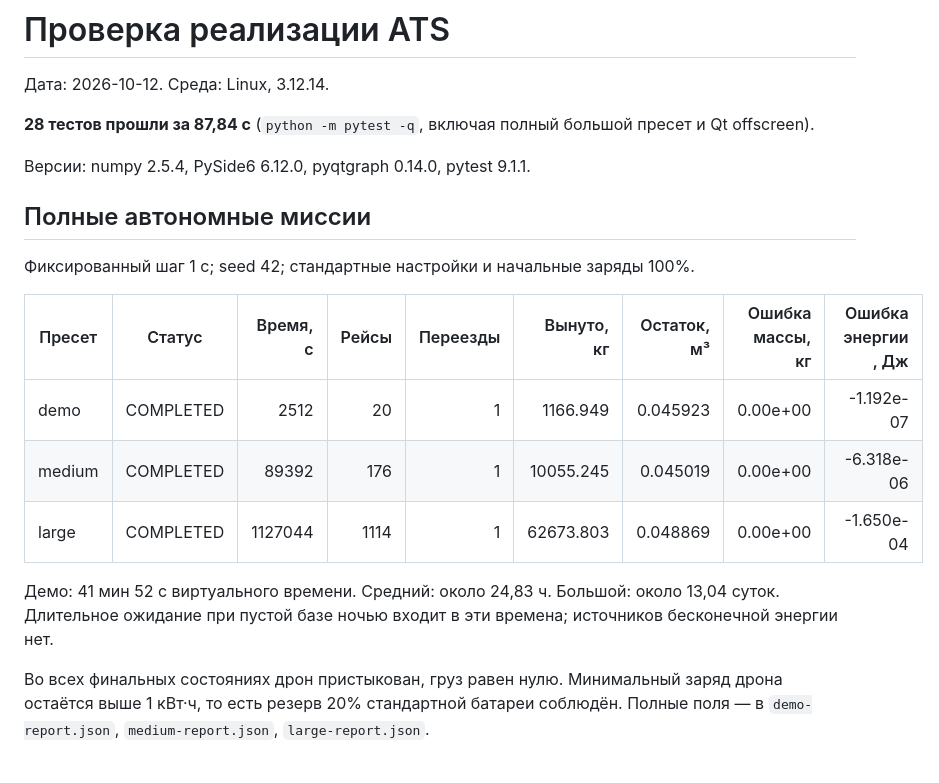
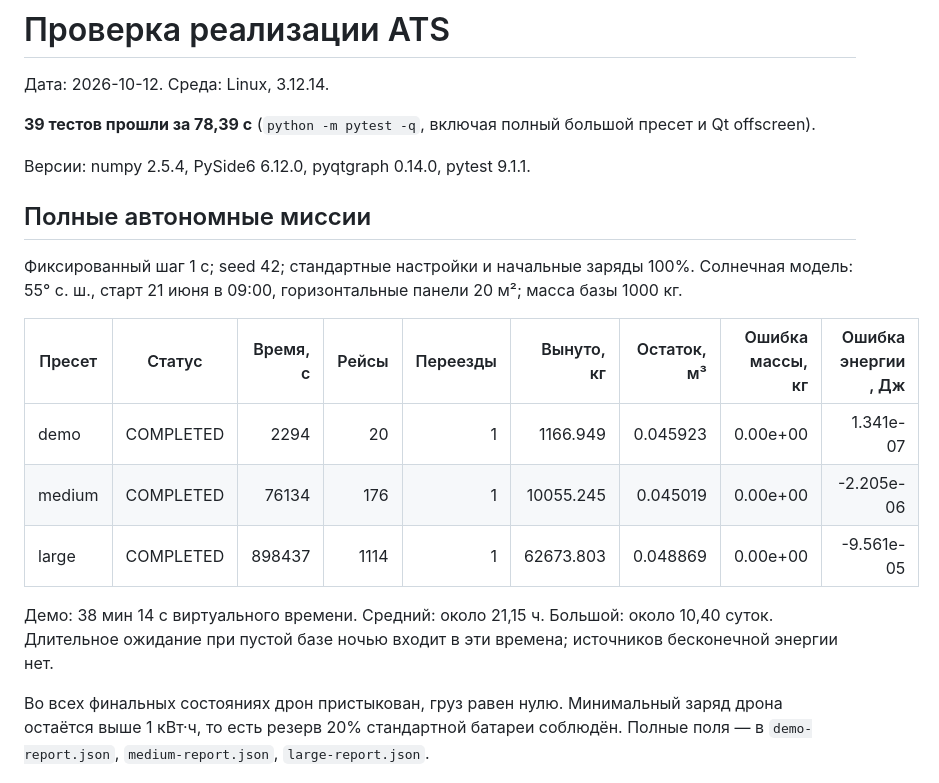
Before and after one commit to TopoLM21/Autonomous-Terraforming-Simulator-ATS-, a Markdown page: docs/VALIDATION.md, the part around one of its changes. Drawn GitHub-style.

```diff
--- a/docs/VALIDATION.md
+++ b/docs/VALIDATION.md
@@ -2,21 +2,21 @@
 
 Дата: 2026-10-12. Среда: Linux, 3.12.14.
 
-**28 тестов прошли за 87,84 с** (`python -m pytest -q`, включая полный большой пресет и Qt offscreen).
+**39 тестов прошли за 78,39 с** (`python -m pytest -q`, включая полный большой пресет и Qt offscreen).
 
 Версии: numpy 2.5.4, PySide6 6.12.0, pyqtgraph 0.14.0, pytest 9.1.1.
 
 ## Полные автономные миссии
 
-Фиксированный шаг 1 с; seed 42; стандартные настройки и начальные заряды 100%.
+Фиксированный шаг 1 с; seed 42; стандартные настройки и начальные заряды 100%. Солнечная модель: 55° с. ш., старт 21 июня в 09:00, горизонтальные панели 20 м²; масса базы 1000 кг.
 
 | Пресет | Статус | Время, с | Рейсы | Переезды | Вынуто, кг | Остаток, м³ | Ошибка массы, кг | Ошибка энергии, Дж |
 |---|---|---:|---:|---:|---:|---:|---:|---:|
-| demo | COMPLETED | 2512 | 20 | 1 | 1166.949 | 0.045923 | 0.00e+00 | -1.192e-07 |
-| medium | COMPLETED | 89392 | 176 | 1 | 10055.245 | 0.045019 | 0.00e+00 | -6.318e-06 |
-| large | COMPLETED | 1127044 | 1114 | 1 | 62673.803 | 0.048869 | 0.00e+00 | -1.650e-04 |
+| demo | COMPLETED | 2294 | 20 | 1 | 1166.949 | 0.045923 | 0.00e+00 | 1.341e-07 |
+| medium | COMPLETED | 76134 | 176 | 1 | 10055.245 | 0.045019 | 0.00e+00 | -2.205e-06 |
+| large | COMPLETED | 898437 | 1114 | 1 | 62673.803 | 0.048869 | 0.00e+00 | -9.561e-05 |
 
-Демо: 41 мин 52 с виртуального времени. Средний: около 24,83 ч. Большой: около 13,04 суток. Длительное ожидание при пустой базе ночью входит в эти времена; источников бесконечной энергии нет.
+Демо: 38 мин 14 с виртуального времени. Средний: около 21,15 ч. Большой: около 10,40 суток. Длительное ожидание при пустой базе ночью входит в эти времена; источников бесконечной энергии нет.
 
 Во всех финальных состояниях дрон пристыкован, груз равен нулю. Минимальный заряд дрона остаётся выше 1 кВт·ч, то есть резерв 20% стандартной батареи соблюдён. Полные поля — в `demo-report.json`, `medium-report.json`, `large-report.json`.
 
```
Also changed, not shown: other parts of docs/VALIDATION.md (+5 -3 lines), README.md (+12 -4 lines), docs/gui-preview.png, 15 other files.
